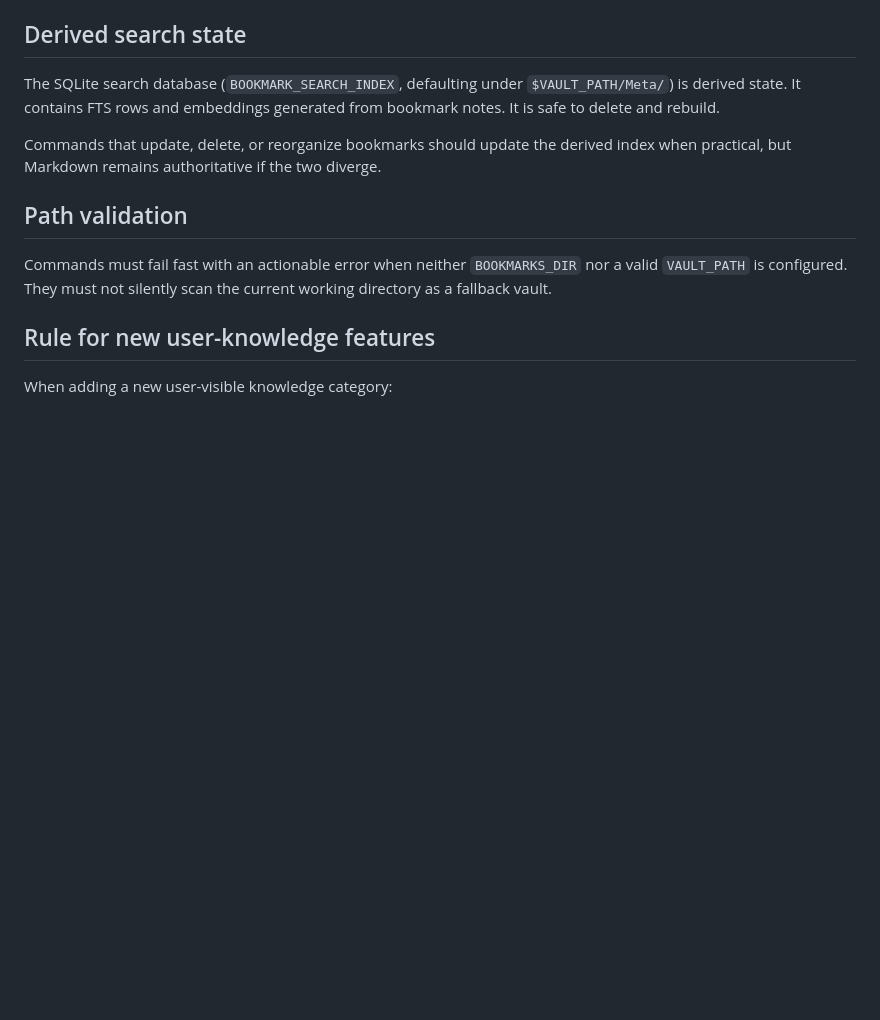
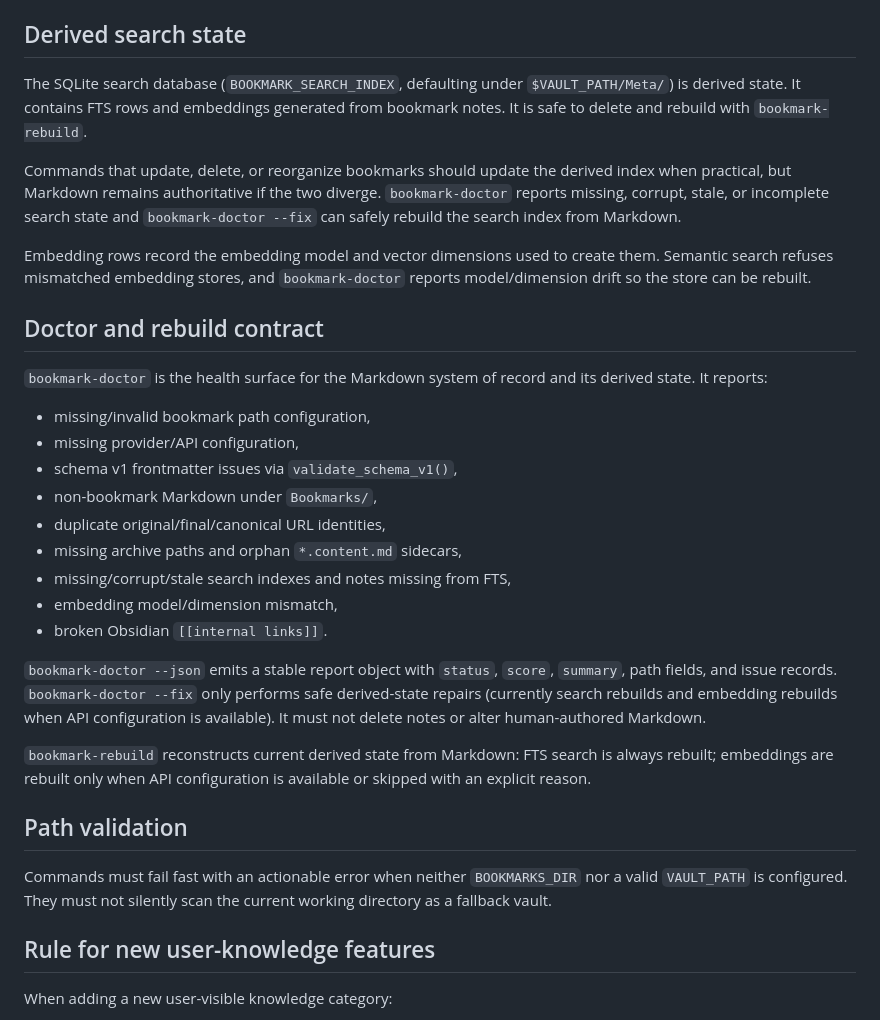
Before and after one commit to mengkeat/bookmark-tools, a Markdown page: docs/SYSTEM_OF_RECORD.md, the part around the change. Rendered like a GitHub page; blank space fills up the shorter version.

```diff
--- a/docs/SYSTEM_OF_RECORD.md
+++ b/docs/SYSTEM_OF_RECORD.md
@@ -93,9 +93,29 @@ Sidecars are cache/raw data. They can support search or future recrawl/change wo
 
 ## Derived search state
 
-The SQLite search database (`BOOKMARK_SEARCH_INDEX`, defaulting under `$VAULT_PATH/Meta/`) is derived state. It contains FTS rows and embeddings generated from bookmark notes. It is safe to delete and rebuild.
+The SQLite search database (`BOOKMARK_SEARCH_INDEX`, defaulting under `$VAULT_PATH/Meta/`) is derived state. It contains FTS rows and embeddings generated from bookmark notes. It is safe to delete and rebuild with `bookmark-rebuild`.
 
-Commands that update, delete, or reorganize bookmarks should update the derived index when practical, but Markdown remains authoritative if the two diverge.
+Commands that update, delete, or reorganize bookmarks should update the derived index when practical, but Markdown remains authoritative if the two diverge. `bookmark-doctor` reports missing, corrupt, stale, or incomplete search state and `bookmark-doctor --fix` can safely rebuild the search index from Markdown.
+
+Embedding rows record the embedding model and vector dimensions used to create them. Semantic search refuses mismatched embedding stores, and `bookmark-doctor` reports model/dimension drift so the store can be rebuilt.
+
+## Doctor and rebuild contract
+
+`bookmark-doctor` is the health surface for the Markdown system of record and its derived state. It reports:
+
+- missing/invalid bookmark path configuration,
+- missing provider/API configuration,
+- schema v1 frontmatter issues via `validate_schema_v1()`,
+- non-bookmark Markdown under `Bookmarks/`,
+- duplicate original/final/canonical URL identities,
+- missing archive paths and orphan `*.content.md` sidecars,
+- missing/corrupt/stale search indexes and notes missing from FTS,
+- embedding model/dimension mismatch,
+- broken Obsidian `[[internal links]]`.
+
+`bookmark-doctor --json` emits a stable report object with `status`, `score`, `summary`, path fields, and issue records. `bookmark-doctor --fix` only performs safe derived-state repairs (currently search rebuilds and embedding rebuilds when API configuration is available). It must not delete notes or alter human-authored Markdown.
+
+`bookmark-rebuild` reconstructs current derived state from Markdown: FTS search is always rebuilt; embeddings are rebuilt only when API configuration is available or skipped with an explicit reason.
 
 ## Path validation
 
```
Also changed, not shown: README.md (+39 -3 lines), docs/PHASE2_CHANGES.md (added, +134 -0 lines).
